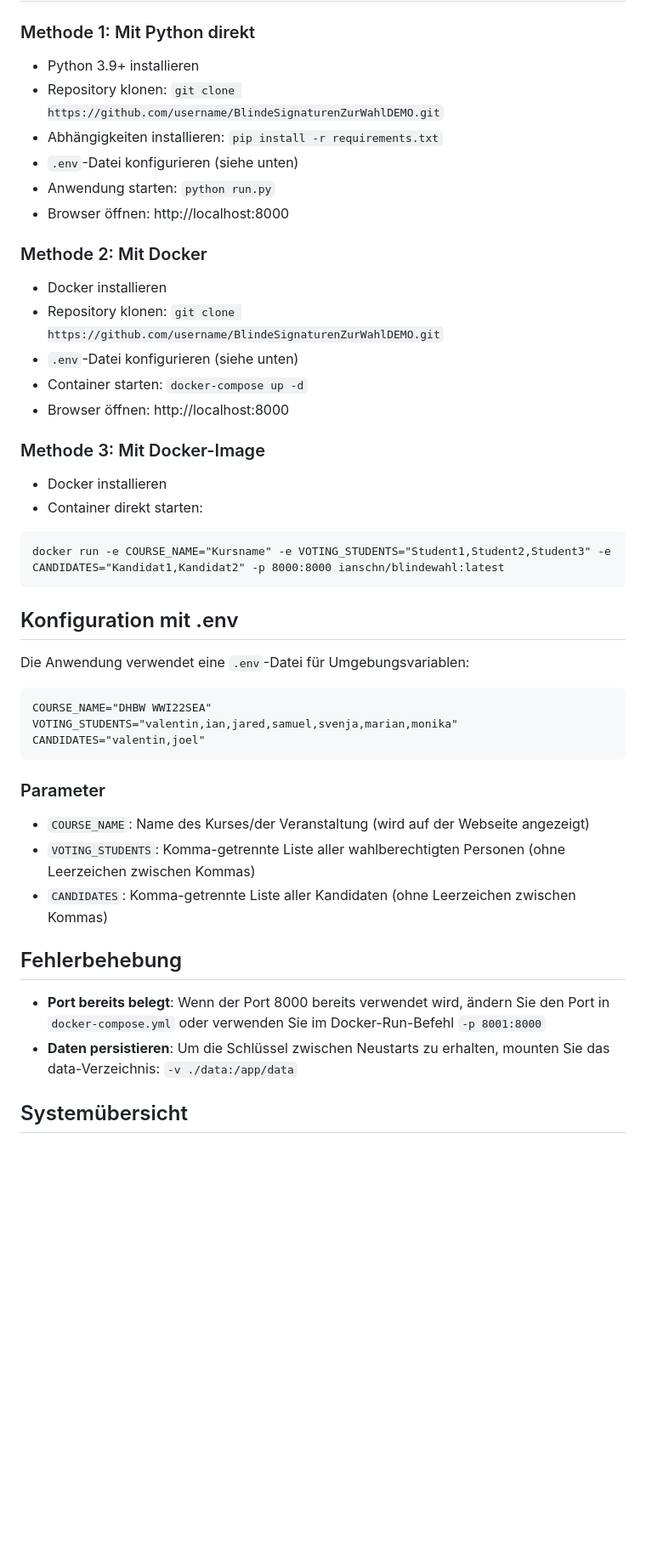
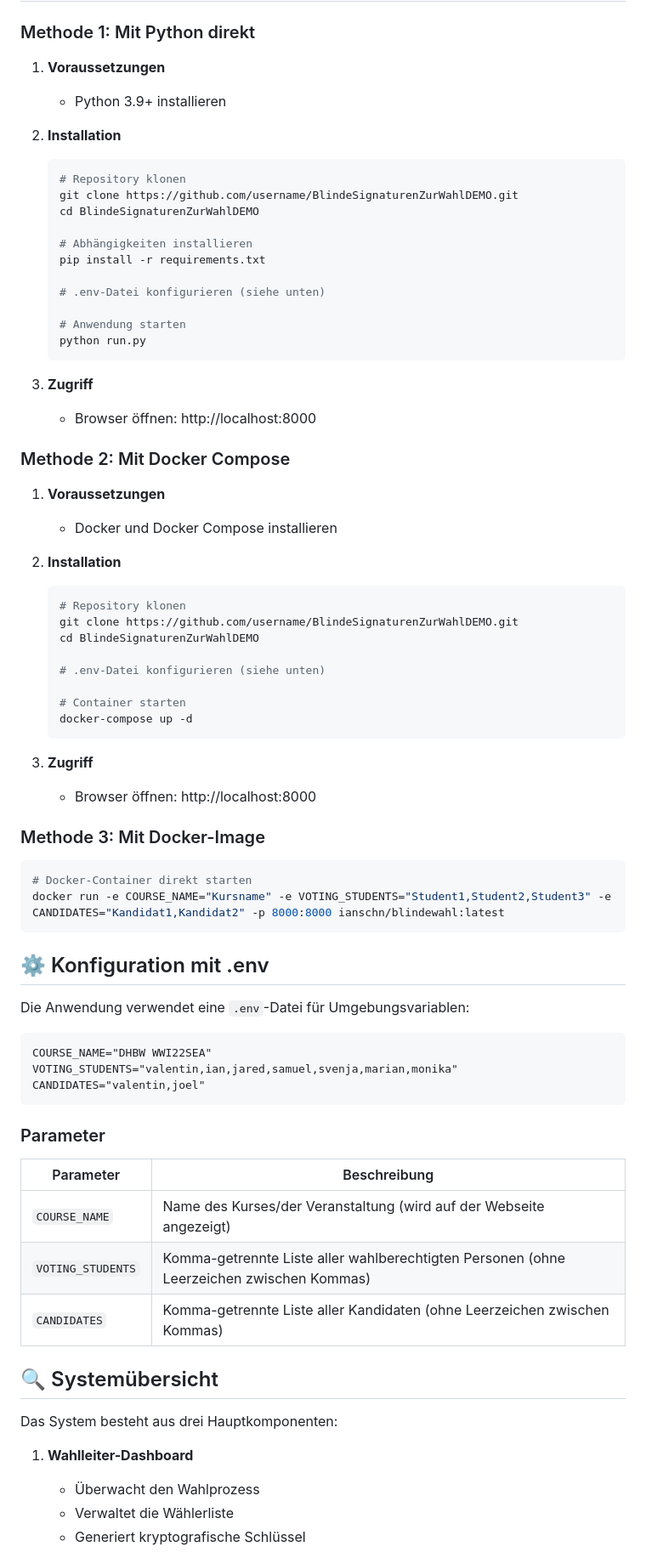
Before and after one commit to schniti269/BlindeSignaturenZurWahl, a Markdown page: README.md, the part around one of its changes. Shown at 85% size. Rendered like a GitHub page; blank space fills up the shorter version.

Commit message:
final readme update

````diff
--- a/README.md
+++ b/README.md
@@ -14,30 +34,55 @@ Ein Demonstrationsprojekt für Blind Signatures (blinde Signaturen) in einem ele
 
 ### Methode 1: Mit Python direkt
 
-* Python 3.9+ installieren
-* Repository klonen: `git clone https://github.com/username/BlindeSignaturenZurWahlDEMO.git`
-* Abhängigkeiten installieren: `pip install -r requirements.txt`
-* `.env`-Datei konfigurieren (siehe unten)
-* Anwendung starten: `python run.py`
-* Browser öffnen: http://localhost:8000
+1. **Voraussetzungen**
+   * Python 3.9+ installieren
 
-### Methode 2: Mit Docker
+2. **Installation**
+   ```powershell
+   # Repository klonen
+   git clone https://github.com/username/BlindeSignaturenZurWahlDEMO.git
+   cd BlindeSignaturenZurWahlDEMO
 
-* Docker installieren
-* Repository klonen: `git clone https://github.com/username/BlindeSignaturenZurWahlDEMO.git`
-* `.env`-Datei konfigurieren (siehe unten)
-* Container starten: `docker-compose up -d`
-* Browser öffnen: http://localhost:8000
+   # Abhängigkeiten installieren
+   pip install -r requirements.txt
+
+   # .env-Datei konfigurieren (siehe unten)
+
+   # Anwendung starten
+   python run.py
+   ```
+
+3. **Zugriff**
+   * Browser öffnen: http://localhost:8000
+
+### Methode 2: Mit Docker Compose
+
+1. **Voraussetzungen**
+   * Docker und Docker Compose installieren
+
+2. **Installation**
+   ```powershell
+   # Repository klonen
+   git clone https://github.com/username/BlindeSignaturenZurWahlDEMO.git
+   cd BlindeSignaturenZurWahlDEMO
+
+   # .env-Datei konfigurieren (siehe unten)
+
+   # Container starten
+   docker-compose up -d
+   ```
+
+3. **Zugriff**
+   * Browser öffnen: http://localhost:8000
 
 ### Methode 3: Mit Docker-Image
 
-* Docker installieren
-* Container direkt starten:
-```
+```powershell
+# Docker-Container direkt starten
 docker run -e COURSE_NAME="Kursname" -e VOTING_STUDENTS="Student1,Student2,Student3" -e CANDIDATES="Kandidat1,Kandidat2" -p 8000:8000 ianschn/blindewahl:latest
 ```
 
-## Konfiguration mit .env
+## ⚙️ Konfiguration mit .env
 
 Die Anwendung verwendet eine `.env`-Datei für Umgebungsvariablen:
 
@@ -49,14 +94,18 @@ CANDIDATES="valentin,joel"
 
 ### Parameter
 
-* `COURSE_NAME`: Name des Kurses/der Veranstaltung (wird auf der Webseite angezeigt)
-* `VOTING_STUDENTS`: Komma-getrennte Liste aller wahlberechtigten Personen (ohne Leerzeichen zwischen Kommas)
-* `CANDIDATES`: Komma-getrennte Liste aller Kandidaten (ohne Leerzeichen zwischen Kommas)
+| Parameter | Beschreibung |
+|-----------|-------------|
+| `COURSE_NAME` | Name des Kurses/der Veranstaltung (wird auf der Webseite angezeigt) |
+| `VOTING_STUDENTS` | Komma-getrennte Liste aller wahlberechtigten Personen (ohne Leerzeichen zwischen Kommas) |
+| `CANDIDATES` | Komma-getrennte Liste aller Kandidaten (ohne Leerzeichen zwischen Kommas) |
 
-## Fehlerbehebung
+## 🔍 Systemübersicht
 
-* **Port bereits belegt**: Wenn der Port 8000 bereits verwendet wird, ändern Sie den Port in `docker-compose.yml` oder verwenden Sie im Docker-Run-Befehl `-p 8001:8000`
-* **Daten persistieren**: Um die Schlüssel zwischen Neustarts zu erhalten, mounten Sie das data-Verzeichnis: `-v ./data:/app/data`
+Das System besteht aus drei Hauptkomponenten:
 
-## Systemübersicht
+1. **Wahlleiter-Dashboard**
+   * Überwacht den Wahlprozess
+   * Verwaltet die Wählerliste
+   * Generiert kryptografische Schlüssel
 
````
Also changed, not shown: other parts of README.md (+88 -114 lines).
